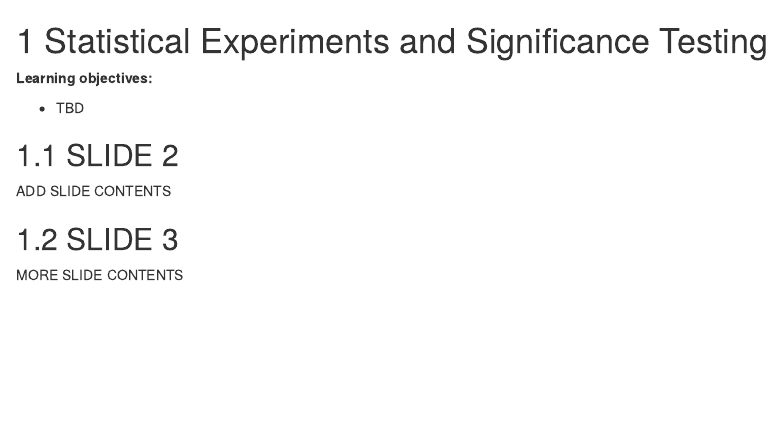
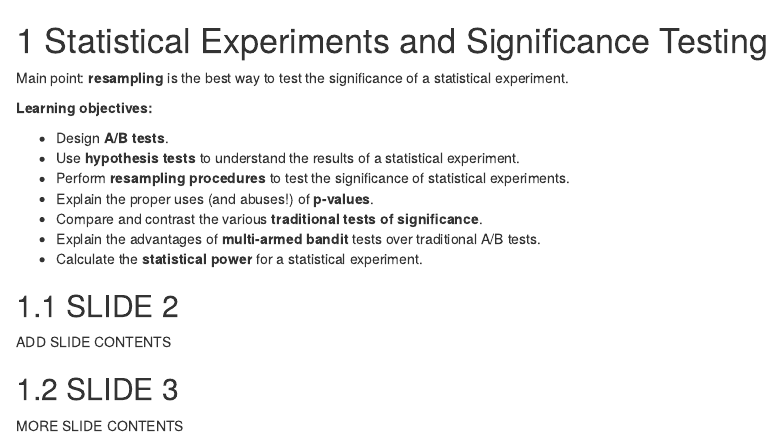
Before and after one commit to r4ds/bookclub-ps4ds, an R Markdown document (03.Rmd): the page in a window 1100 px wide, from its top. Rendered offline with R 4.5, knitr and Pandoc, with nearby package versions; drawn as R Markdown's standard HTML page in place of the format the file asks for.

Commit message:
Ch3 (#7)
* draft

* ch3 LOs

```diff
--- a/03.Rmd
+++ b/03.Rmd
@@ -1,8 +1,16 @@
 # Statistical Experiments and Significance Testing
+
+Main point: **resampling** is the best way to test the significance of a statistical experiment.
 
 **Learning objectives:**
 
-- TBD
+- Design **A/B tests**.
+- Use **hypothesis tests** to understand the results of a statistical experiment.
+- Perform **resampling procedures** to test the significance of statistical experiments.
+- Explain the proper uses (and abuses!) of **p-values**.
+- Compare and contrast the various **traditional tests of significance**.
+- Explain the advantages of **multi-armed bandit** tests over traditional A/B tests.
+- Calculate the **statistical power** for a statistical experiment.
 
 ## SLIDE 2
 
```
